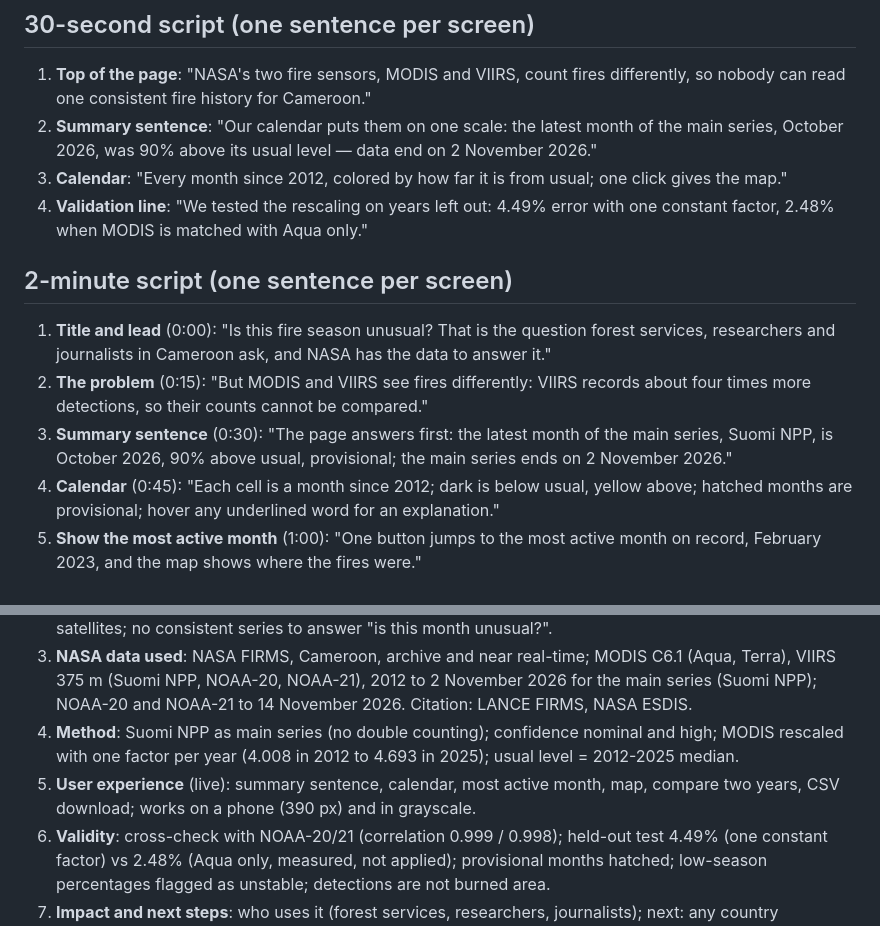
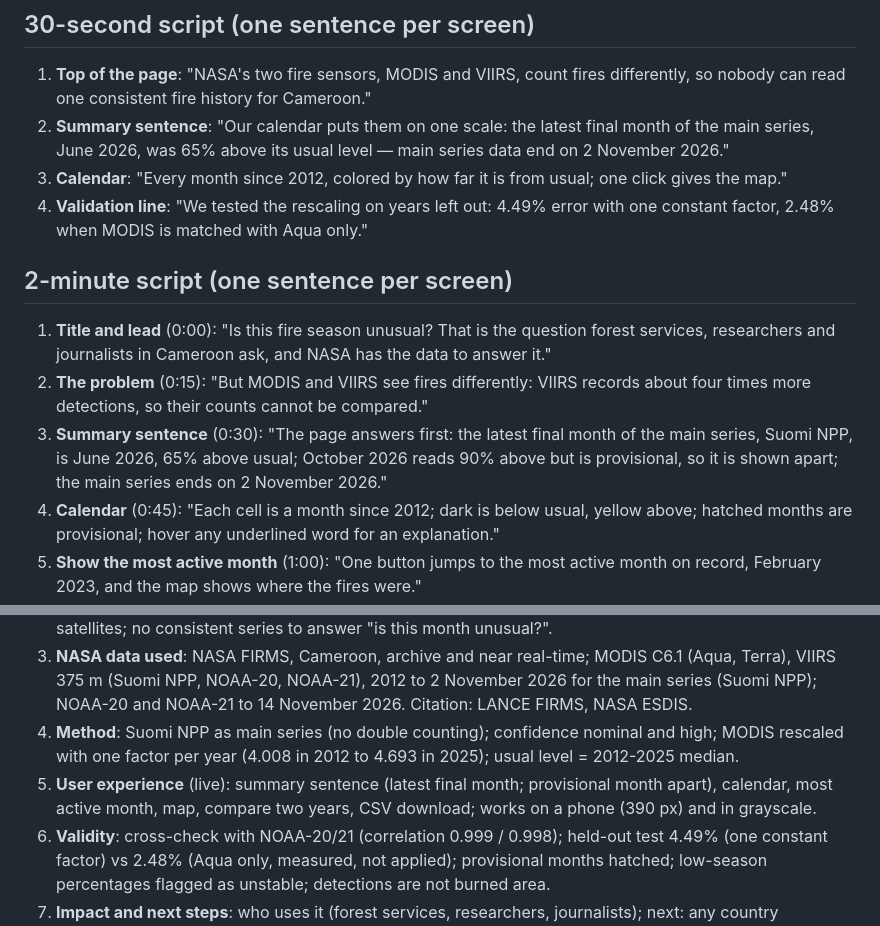
Before and after one commit to kahadjie/cameroon-fire-calendar, a Markdown page: docs/DEMO_PLAN.md, 2 parts joined by grey strips. Drawn GitHub-style.

```diff
--- a/docs/DEMO_PLAN.md
+++ b/docs/DEMO_PLAN.md
@@ -8,8 +8,8 @@ them on the page on the day of recording (the summary sentence is generated, not
 
 1. **Top of the page**: "NASA's two fire sensors, MODIS and VIIRS, count fires differently, so nobody
    can read one consistent fire history for Cameroon."
-2. **Summary sentence**: "Our calendar puts them on one scale: the latest month of the main series,
-   October 2026, was 90% above its usual level — data end on 2 November 2026."
+2. **Summary sentence**: "Our calendar puts them on one scale: the latest final month of the main
+   series, June 2026, was 65% above its usual level — main series data end on 2 November 2026."
 3. **Calendar**: "Every month since 2012, colored by how far it is from usual; one click gives the map."
 4. **Validation line**: "We tested the rescaling on years left out: 4.49% error with one constant
    factor, 2.48% when MODIS is matched with Aqua only."
@@ -20,8 +20,9 @@ them on the page on the day of recording (the summary sentence is generated, not
    researchers and journalists in Cameroon ask, and NASA has the data to answer it."
 2. **The problem** (0:15): "But MODIS and VIIRS see fires differently: VIIRS records about four times
    more detections, so their counts cannot be compared."
-3. **Summary sentence** (0:30): "The page answers first: the latest month of the main series, Suomi NPP,
-   is October 2026, 90% above usual, provisional; the main series ends on 2 November 2026."
+3. **Summary sentence** (0:30): "The page answers first: the latest final month of the main series,
+   Suomi NPP, is June 2026, 65% above usual; October 2026 reads 90% above but is provisional, so it is
+   shown apart; the main series ends on 2 November 2026."
 4. **Calendar** (0:45): "Each cell is a month since 2012; dark is below usual, yellow above; hatched
    months are provisional; hover any underlined word for an explanation."
 5. **Show the most active month** (1:00): "One button jumps to the most active month on record,
@@ -45,7 +46,7 @@ them on the page on the day of recording (the summary sentence is generated, not
    NOAA-20 and NOAA-21 to 14 November 2026. Citation: LANCE FIRMS, NASA ESDIS.
 4. **Method**: Suomi NPP as main series (no double counting); confidence nominal and high; MODIS
    rescaled with one factor per year (4.008 in 2012 to 4.693 in 2025); usual level = 2012-2025 median.
-5. **User experience** (live): summary sentence, calendar, most active month, map, compare two years,
+5. **User experience** (live): summary sentence (latest final month; provisional month apart), calendar, most active month, map, compare two years,
    CSV download; works on a phone (390 px) and in grayscale.
 6. **Validity**: cross-check with NOAA-20/21 (correlation 0.999 / 0.998); held-out test 4.49% (one
    constant factor) vs 2.48% (Aqua only, measured, not applied); provisional months hatched; low-season
```
Also changed, not shown: README.md (+5 -1 lines), submission/DESCRIPTION.md (+1 -1 lines), docs/screenshot.png, 4 other files.
